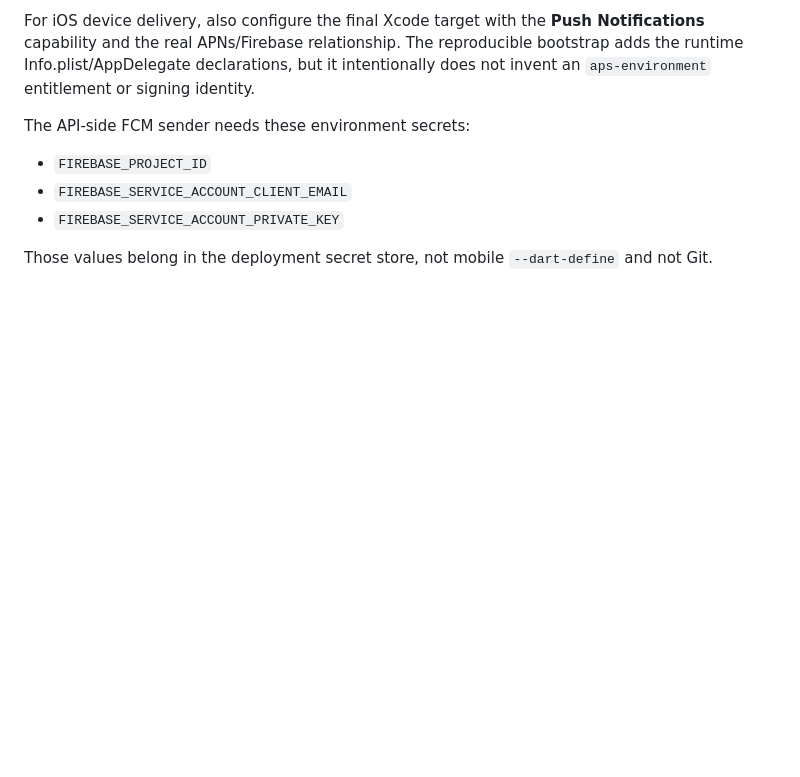
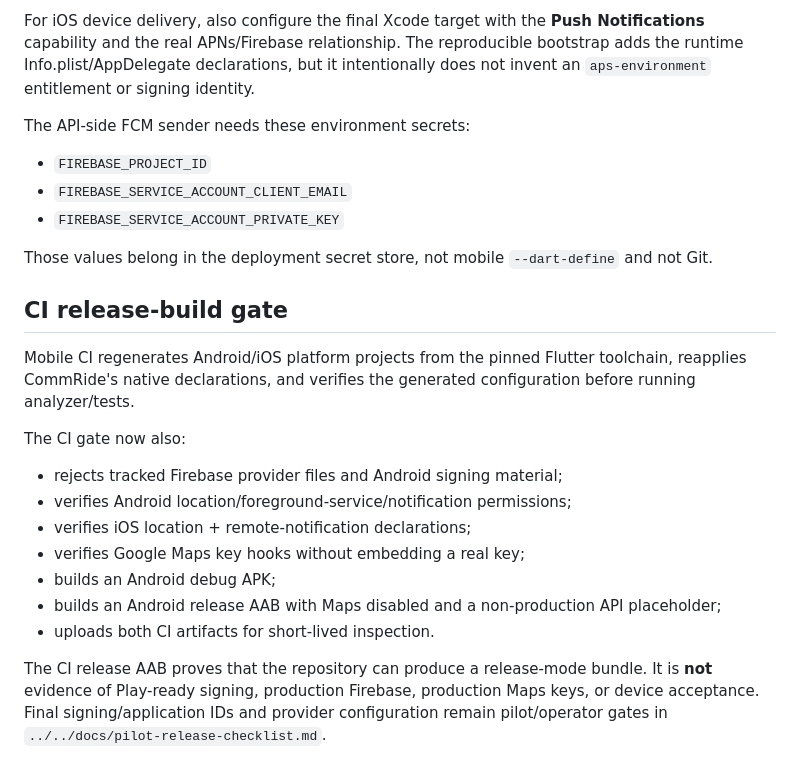
Before and after one commit to imadjinasi/commride, a Markdown page: apps/mobile/README.md, the part around the change. Drawn GitHub-style; blank space fills up the shorter version.

Commit message:
docs(mobile): document release-build CI acceptance boundary

```diff
--- a/apps/mobile/README.md
+++ b/apps/mobile/README.md
@@ -568,3 +568,27 @@ The API-side FCM sender needs these environment secrets:
 
 Those values belong in the deployment secret store, not mobile
 `--dart-define` and not Git.
+
+
+## CI release-build gate
+
+Mobile CI regenerates Android/iOS platform projects from the pinned Flutter
+toolchain, reapplies CommRide's native declarations, and verifies the generated
+configuration before running analyzer/tests.
+
+The CI gate now also:
+
+- rejects tracked Firebase provider files and Android signing material;
+- verifies Android location/foreground-service/notification permissions;
+- verifies iOS location + remote-notification declarations;
+- verifies Google Maps key hooks without embedding a real key;
+- builds an Android debug APK;
+- builds an Android release AAB with Maps disabled and a non-production API
+  placeholder;
+- uploads both CI artifacts for short-lived inspection.
+
+The CI release AAB proves that the repository can produce a release-mode
+bundle. It is **not** evidence of Play-ready signing, production Firebase,
+production Maps keys, or device acceptance. Final signing/application IDs and
+provider configuration remain pilot/operator gates in
+`../../docs/pilot-release-checklist.md`.
```
